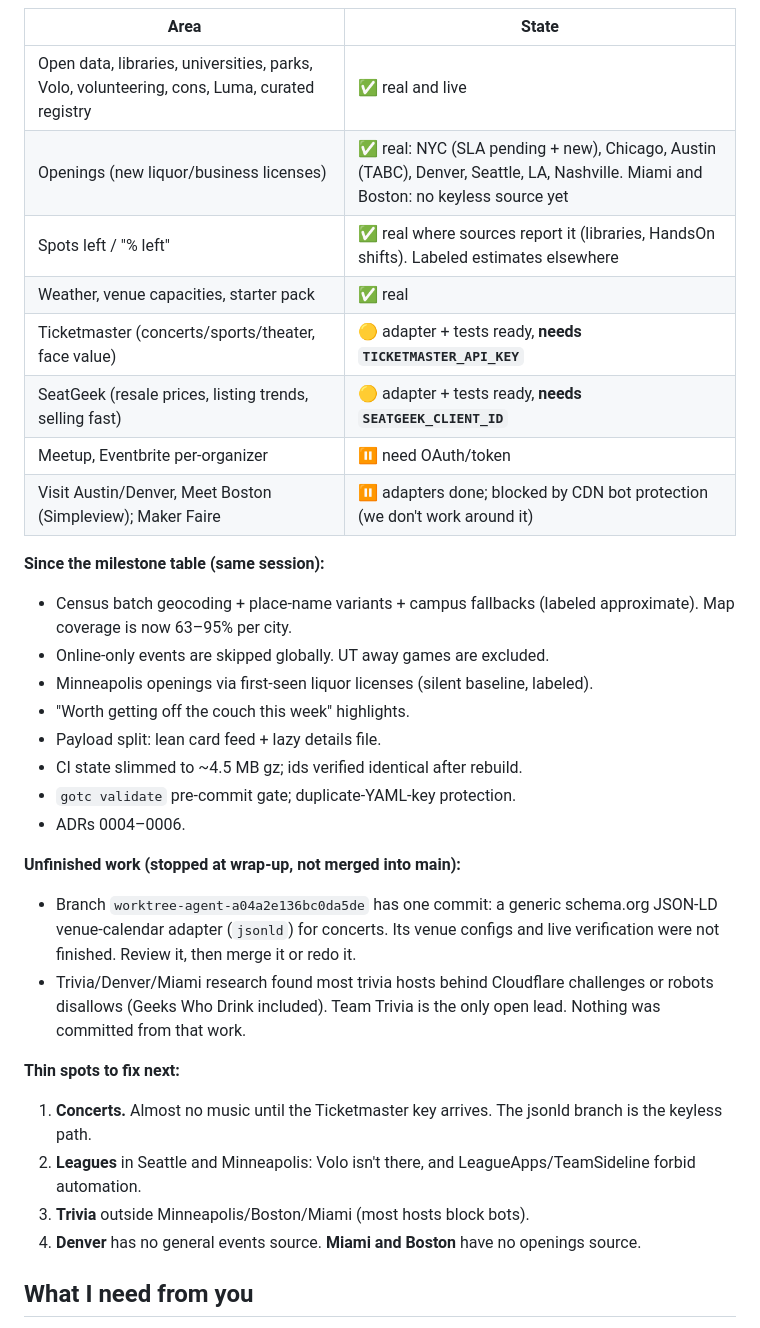
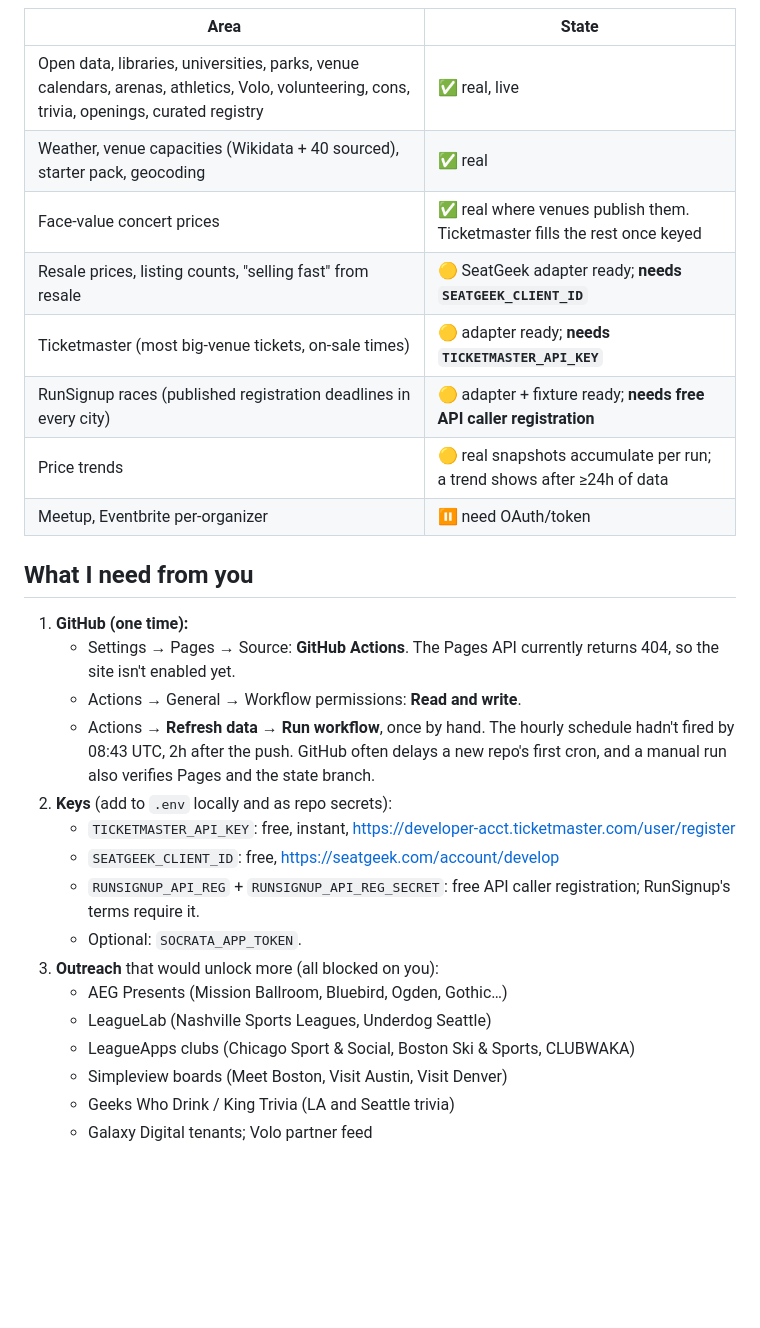
Before and after one commit to lachlanspangler/GetOffTheCouch, a Markdown page: docs/STATUS.md, the part around one of its changes. Drawn GitHub-style; blank space fills up the shorter version.

```diff
--- a/docs/STATUS.md
+++ b/docs/STATUS.md
@@ -39,33 +63,29 @@
 | Area | State |
 |---|---|
-| Open data, libraries, universities, parks, Volo, volunteering, cons, Luma, curated registry | ✅ real and live |
-| Openings (new liquor/business licenses) | ✅ real: NYC (SLA pending + new), Chicago, Austin (TABC), Denver, Seattle, LA, Nashville. Miami and Boston: no keyless source yet |
-| Spots left / "% left" | ✅ real where sources report it (libraries, HandsOn shifts). Labeled estimates elsewhere |
-| Weather, venue capacities, starter pack | ✅ real |
-| Ticketmaster (concerts/sports/theater, face value) | 🟡 adapter + tests ready, **needs `TICKETMASTER_API_KEY`** |
-| SeatGeek (resale prices, listing trends, selling fast) | 🟡 adapter + tests ready, **needs `SEATGEEK_CLIENT_ID`** |
+| Open data, libraries, universities, parks, venue calendars, arenas, athletics, Volo, volunteering, cons, trivia, openings, curated registry | ✅ real, live |
+| Weather, venue capacities (Wikidata + 40 sourced), starter pack, geocoding | ✅ real |
+| Face-value concert prices | ✅ real where venues publish them. Ticketmaster fills the rest once keyed |
+| Resale prices, listing counts, "selling fast" from resale | 🟡 SeatGeek adapter ready; **needs `SEATGEEK_CLIENT_ID`** |
+| Ticketmaster (most big-venue tickets, on-sale times) | 🟡 adapter ready; **needs `TICKETMASTER_API_KEY`** |
+| RunSignup races (published registration deadlines in every city) | 🟡 adapter + fixture ready; **needs free API caller registration** |
+| Price trends | 🟡 real snapshots accumulate per run; a trend shows after ≥24h of data |
 | Meetup, Eventbrite per-organizer | ⏸ need OAuth/token |
-| Visit Austin/Denver, Meet Boston (Simpleview); Maker Faire | ⏸ adapters done; blocked by CDN bot protection (we don't work around it) |
-
-**Since the milestone table (same session):**
-- Census batch geocoding + place-name variants + campus fallbacks (labeled approximate). Map coverage is now 63–95% per city.
-- Online-only events are skipped globally. UT away games are excluded.
-- Minneapolis openings via first-seen liquor licenses (silent baseline, labeled).
-- "Worth getting off the couch this week" highlights.
-- Payload split: lean card feed + lazy details file.
-- CI state slimmed to ~4.5 MB gz; ids verified identical after rebuild.
-- `gotc validate` pre-commit gate; duplicate-YAML-key protection.
-- ADRs 0004–0006.
-
-**Unfinished work (stopped at wrap-up, not merged into main):**
-- Branch `worktree-agent-a04a2e136bc0da5de` has one commit: a generic schema.org JSON-LD venue-calendar adapter (`jsonld`) for concerts. Its venue configs and live verification were not finished. Review it, then merge it or redo it.
-- Trivia/Denver/Miami research found most trivia hosts behind Cloudflare challenges or robots disallows (Geeks Who Drink included). Team Trivia is the only open lead. Nothing was committed from that work.
-
-**Thin spots to fix next:**
-1. **Concerts.** Almost no music until the Ticketmaster key arrives. The jsonld branch is the keyless path.
-2. **Leagues** in Seattle and Minneapolis: Volo isn't there, and LeagueApps/TeamSideline forbid automation.
-3. **Trivia** outside Minneapolis/Boston/Miami (most hosts block bots).
-4. **Denver** has no general events source. **Miami and Boston** have no openings source.
 
 ## What I need from you
+1. **GitHub (one time):**
+   - Settings → Pages → Source: **GitHub Actions**. The Pages API currently returns 404, so the site isn't enabled yet.
+   - Actions → General → Workflow permissions: **Read and write**.
+   - Actions → **Refresh data** → **Run workflow**, once by hand. The hourly schedule hadn't fired by 08:43 UTC, 2h after the push. GitHub often delays a new repo's first cron, and a manual run also verifies Pages and the state branch.
+2. **Keys** (add to `.env` locally and as repo secrets):
+   - `TICKETMASTER_API_KEY`: free, instant, https://developer-acct.ticketmaster.com/user/register
+   - `SEATGEEK_CLIENT_ID`: free, https://seatgeek.com/account/develop
+   - `RUNSIGNUP_API_REG` + `RUNSIGNUP_API_REG_SECRET`: free API caller registration; RunSignup's terms require it.
+   - Optional: `SOCRATA_APP_TOKEN`.
+3. **Outreach** that would unlock more (all blocked on you):
+   - AEG Presents (Mission Ballroom, Bluebird, Ogden, Gothic…)
+   - LeagueLab (Nashville Sports Leagues, Underdog Seattle)
+   - LeagueApps clubs (Chicago Sport & Social, Boston Ski & Sports, CLUBWAKA)
+   - Simpleview boards (Meet Boston, Visit Austin, Visit Denver)
+   - Geeks Who Drink / King Trivia (LA and Seattle trivia)
+   - Galaxy Digital tenants; Volo partner feed
 
```
Also changed, not shown: other parts of docs/STATUS.md (+61 -58 lines), docs/DIARY.md (+21 -0 lines).
